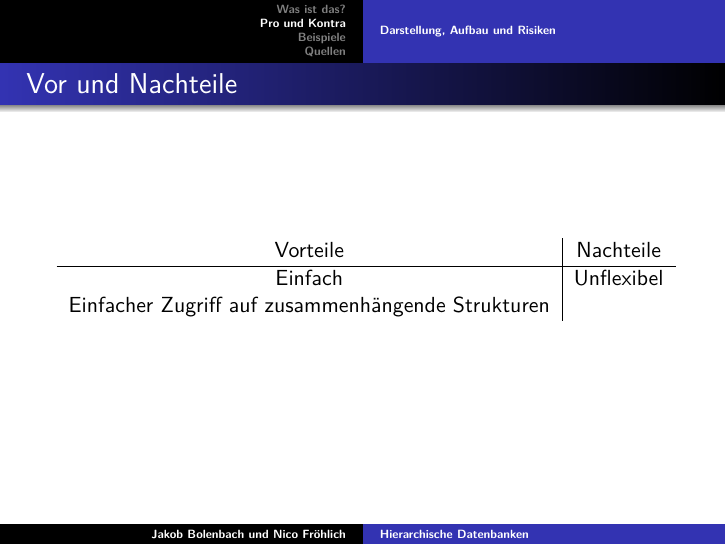
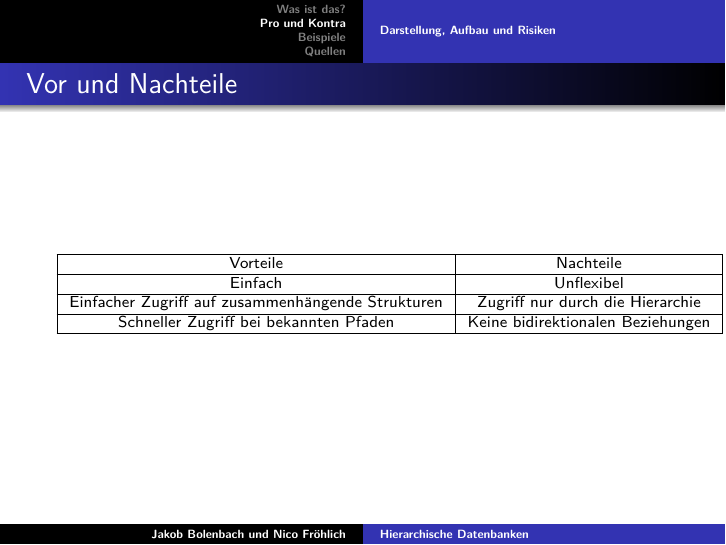
Before and after one commit to MrTroble/IT-Present, LaTeX slides (praesentation.tex, which reads vorspann.tex): page 3 of 5 before the commit and page 9 of 11 after it. Compiled offline with pdfLaTeX.

Commit message:
PRO CONTRA ADDED

```diff
--- a/praesentation.tex
+++ b/praesentation.tex
@@ -20,14 +20,25 @@
 
 \begin{frame}
 \frametitle{Vor und Nachteile}
-
-\begin{tabular}{c|c}
+\begin{center}
+\begin{table}
+\scriptsize
+\begin{tabular}{|c|c|}
+\hline
 Vorteile & Nachteile\\
 \hline
-Einfach & Unflexibel\\
-Einfacher Zugriff auf zusammenhängende Strukturen &
+\pause
+Einfach & \pause Unflexibel\\
+\hline
+\pause
+Einfacher Zugriff auf zusammenhängende Strukturen & \pause Zugriff nur durch die Hierarchie\\
+\hline
+\pause
+Schneller Zugriff bei bekannten Pfaden & \pause Keine bidirektionalen Beziehungen\\
+\hline
 \end{tabular}
-
+\end{table}
+\end{center}
 \end{frame}
 
 \section{Beispiele}
--- a/vorspann.tex
+++ b/vorspann.tex
@@ -5,6 +5,8 @@
 \date{\today}
 \setbeamertemplate{navigation symbols}{}
 \usepackage{beamerthemeshadow}
-\beamersetuncovermixins{\opaqueness<1>{25}}{\opaqueness<2->{15}}
+\usepackage{tabularx}
+\usepackage{booktabs}
+%\beamersetuncovermixins{\opaqueness<1>{25}}{\opaqueness<2->{15}}
 \usepackage{natbib}
 \usepackage{bibgerm}
```
